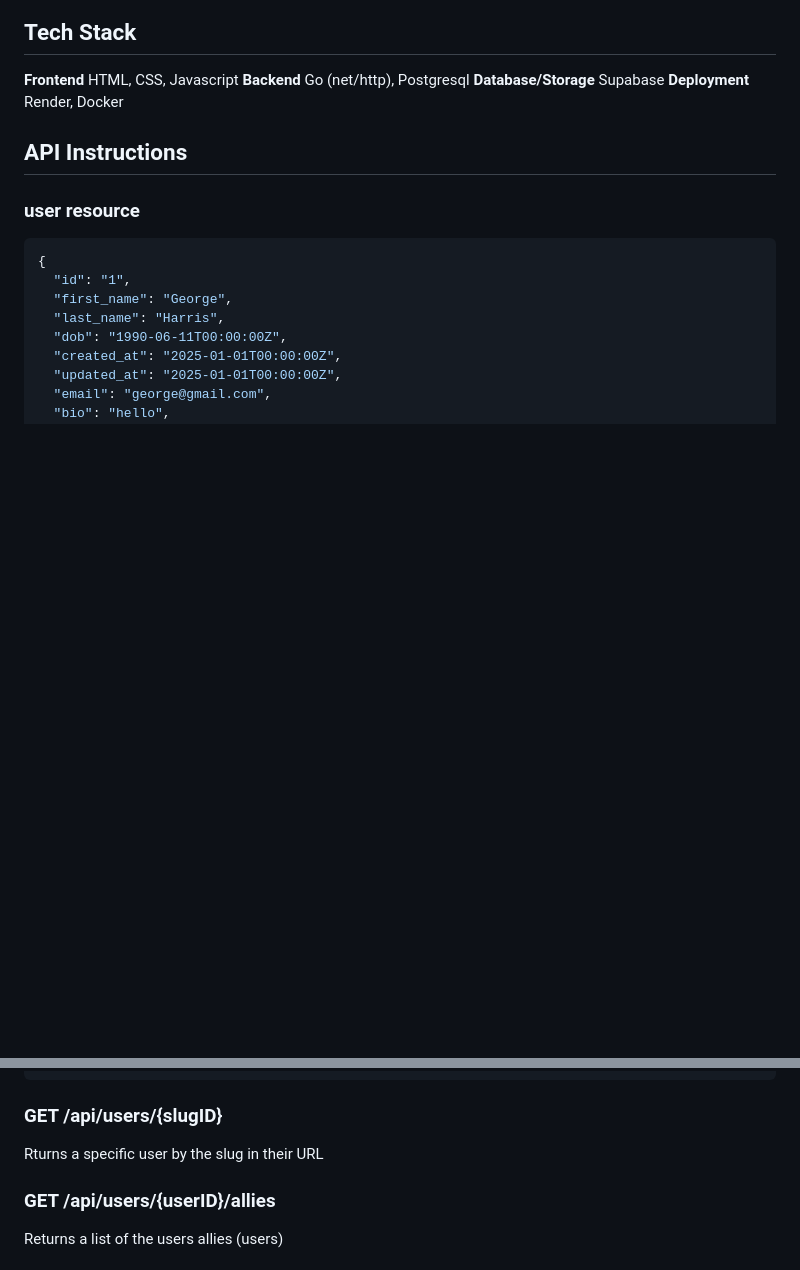
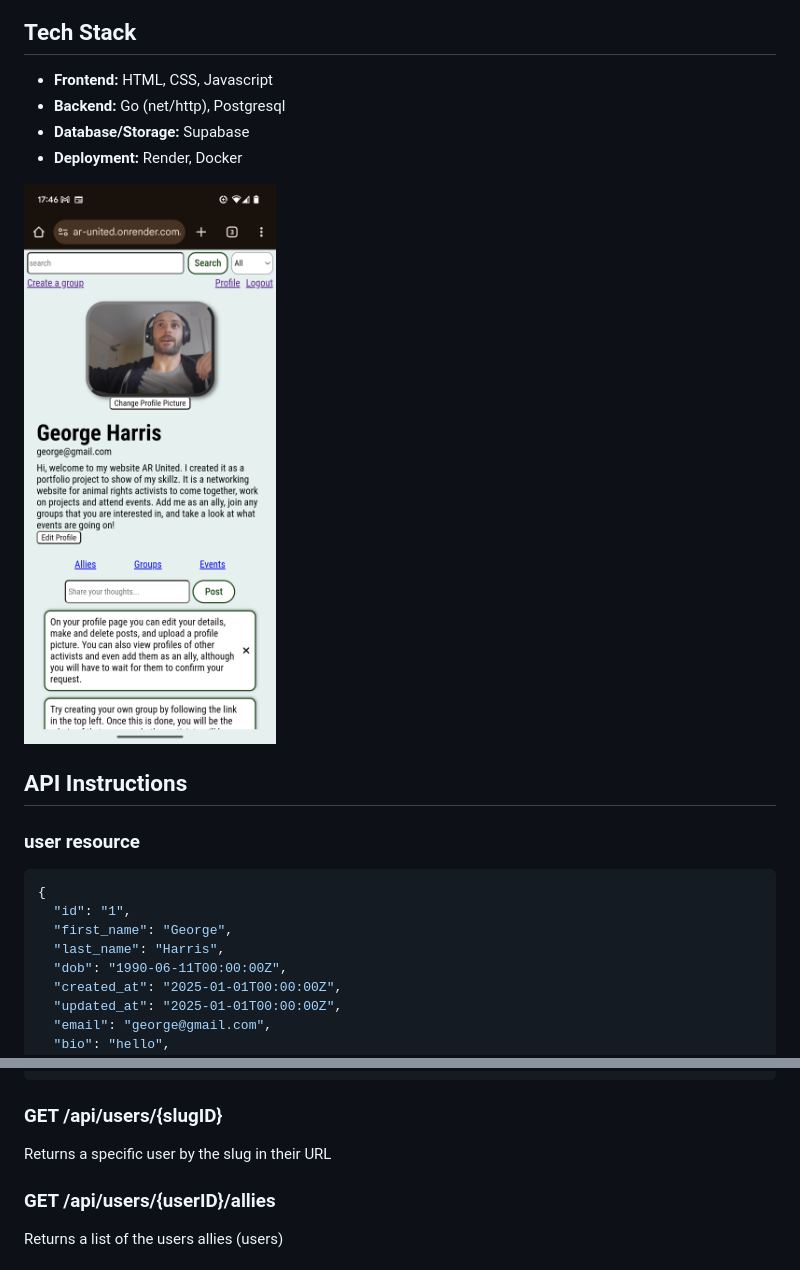
Before and after one commit to gh4rris/ar-united, a Markdown page: README.md, 2 parts joined by grey strips. Rendered like a GitHub page; pictures changed too: images/image-3.png (added); blank space fills up the shorter version.

Commit message:
http instruction update

```diff
--- a/README.md
+++ b/README.md
@@ -21,10 +21,12 @@ Live Site: [https://https://ar-united.onrender.com/](https://ar-united.onrender.
 
 ## Tech Stack
 
-**Frontend** HTML, CSS, Javascript
-**Backend** Go (net/http), Postgresql
-**Database/Storage** Supabase
-**Deployment** Render, Docker
+- **Frontend:** HTML, CSS, Javascript
+- **Backend:** Go (net/http), Postgresql
+- **Database/Storage:** Supabase
+- **Deployment:** Render, Docker
+
+![mobile profile](/images/image-3.png)
 
 ## API Instructions
 
@@ -91,7 +93,7 @@ Live Site: [https://https://ar-united.onrender.com/](https://ar-united.onrender.
 
 ### GET /api/users/{slugID}
 
-Rturns a specific user by the slug in their URL
+Returns a specific user by the slug in their URL
 
 ### GET /api/users/{userID}/allies
 
```
Also changed, not shown: other parts of README.md (+39 -3 lines).
